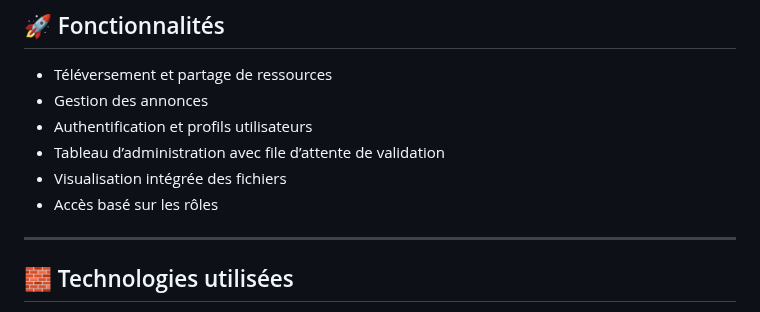
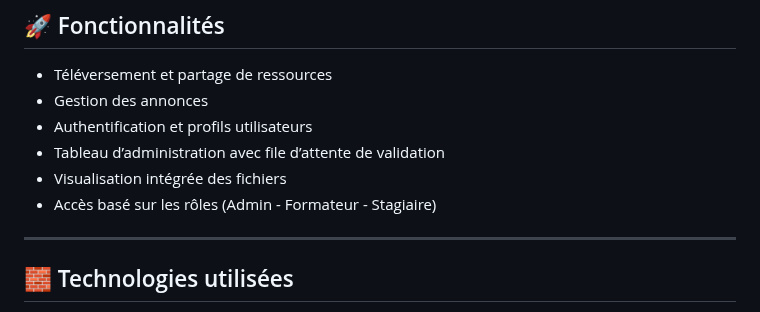
Before and after one commit to med6ba/ISMOShare, a Markdown page: README.md, the part around the change. Rendered like a GitHub page.

```diff
--- a/README.md
+++ b/README.md
@@ -17,7 +17,7 @@ ISMOShare est une plateforme collaborative destinée aux étudiants et enseignan
 - Authentification et profils utilisateurs
 - Tableau d’administration avec file d’attente de validation
 - Visualisation intégrée des fichiers
-- Accès basé sur les rôles
+- Accès basé sur les rôles (Admin - Formateur - Stagiaire)
 
 ---
 
```
